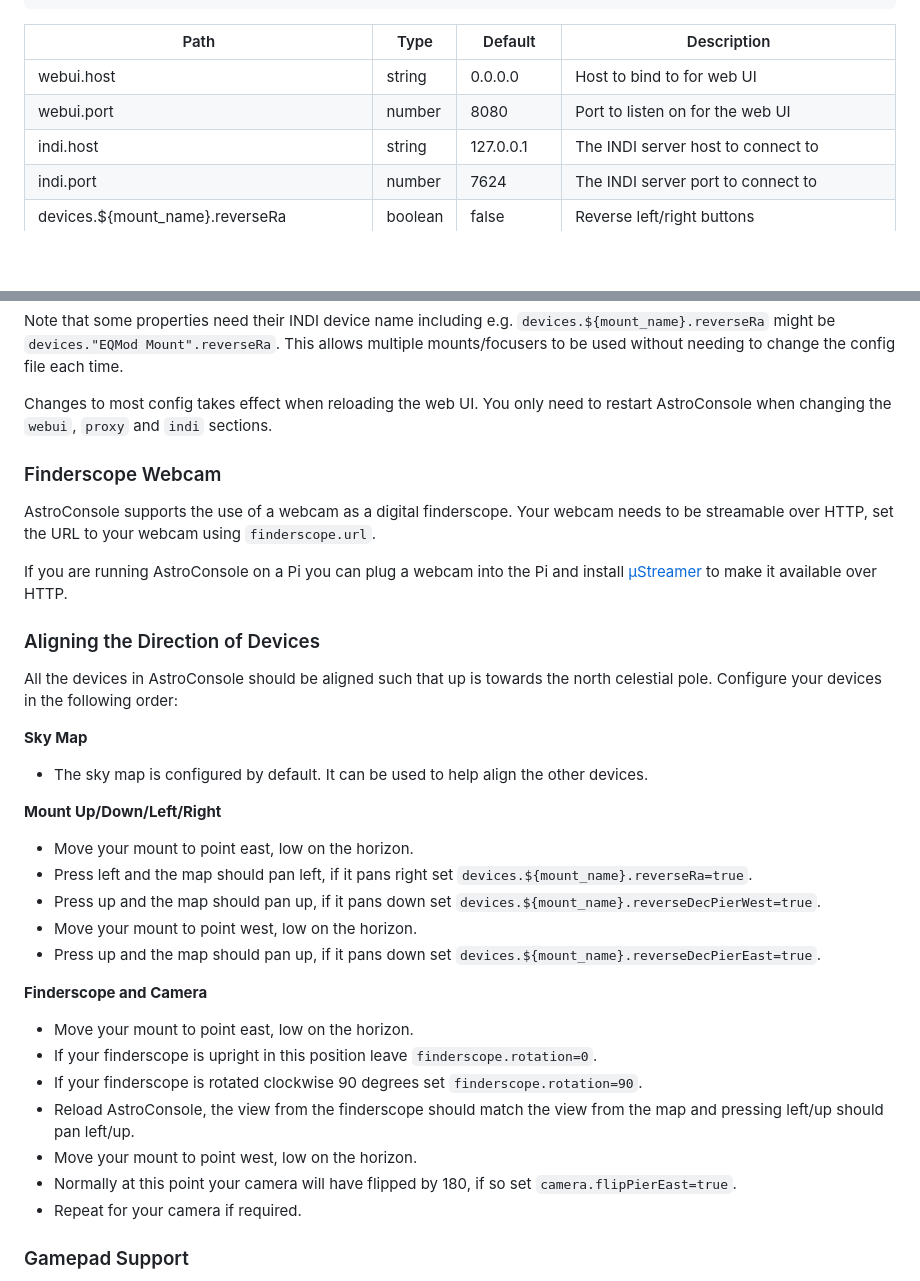
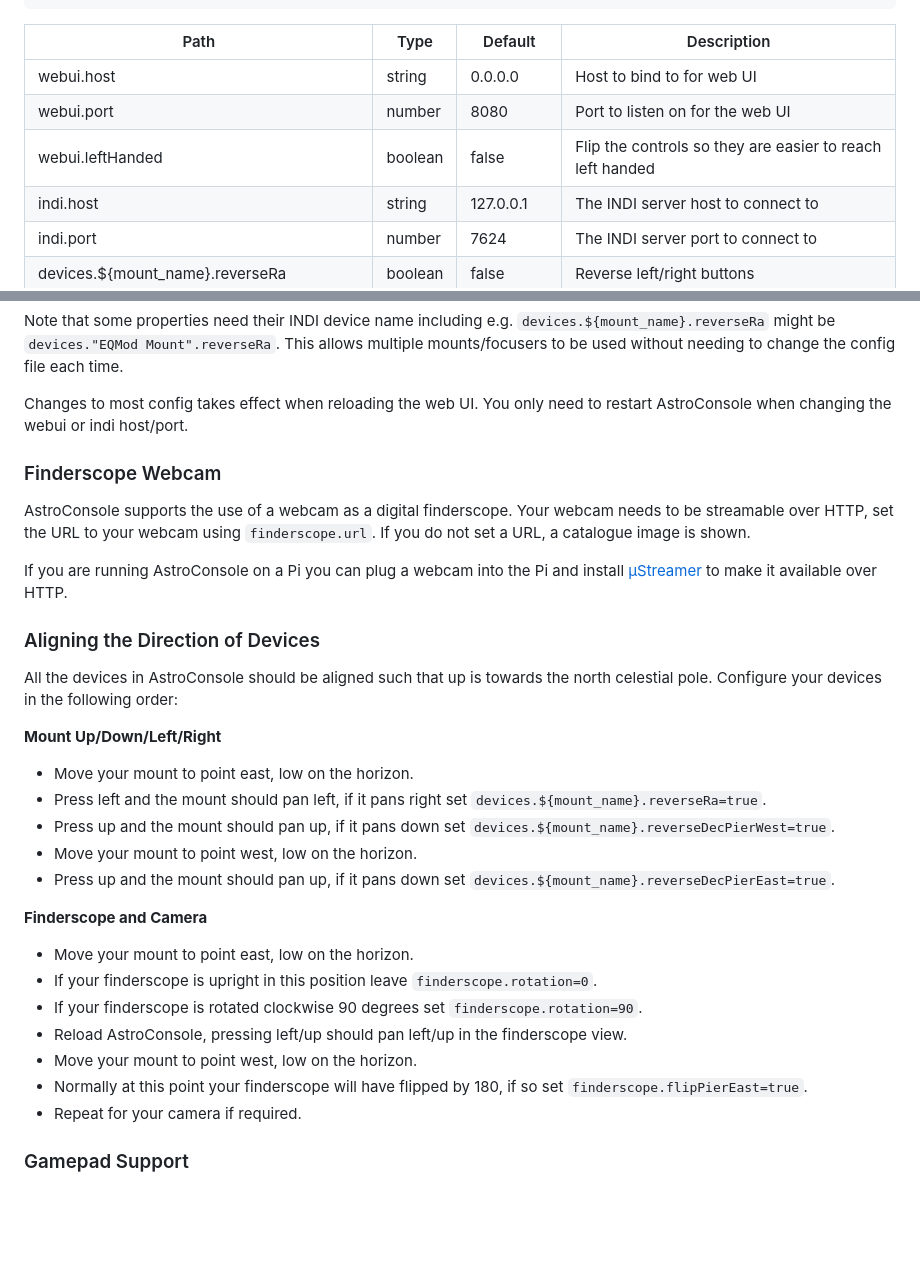
Before and after one commit to kierenbeckett/astroconsole, a Markdown page: README.md, 2 parts joined by grey strips. GitHub-like rendering; blank space fills up the shorter version.

```diff
--- a/README.md
+++ b/README.md
@@ -84,6 +94,7 @@ Config can be added to `/etc/astroconsole/astroconsole.json`
 |------------------------------------------|-----------|--------------|-------------|
 | webui.host                               | string    | 0.0.0.0      | Host to bind to for web UI |
 | webui.port                               | number    | 8080         | Port to listen on for the web UI |
+| webui.leftHanded                         | boolean   | false        | Flip the controls so they are easier to reach left handed |
 | indi.host                                | string    | 127.0.0.1    | The INDI server host to connect to |
 | indi.port                                | number    | 7624         | The INDI server port to connect to |
 | devices.${mount_name}.reverseRa          | boolean   | false        | Reverse left/right buttons |
@@ -115,11 +126,11 @@ Config can be added to `/etc/astroconsole/astroconsole.json`
 
 Note that some properties need their INDI device name including e.g. `devices.${mount_name}.reverseRa` might be `devices."EQMod Mount".reverseRa`. This allows multiple mounts/focusers to be used without needing to change the config file each time.
 
-Changes to most config takes effect when reloading the web UI. You only need to restart AstroConsole when changing the `webui`, `proxy` and `indi` sections.
+Changes to most config takes effect when reloading the web UI. You only need to restart AstroConsole when changing the webui or indi host/port.
 
 ### Finderscope Webcam
 
-AstroConsole supports the use of a webcam as a digital finderscope. Your webcam needs to be streamable over HTTP, set the URL to your webcam using `finderscope.url`.
+AstroConsole supports the use of a webcam as a digital finderscope. Your webcam needs to be streamable over HTTP, set the URL to your webcam using `finderscope.url`. If you do not set a URL, a catalogue image is shown.
 
 If you are running AstroConsole on a Pi you can plug a webcam into the Pi and install [µStreamer](https://github.com/pikvm/ustreamer) to make it available over HTTP.
 
@@ -127,26 +138,22 @@ If you are running AstroConsole on a Pi you can plug a webcam into the Pi and in
 
 All the devices in AstroConsole should be aligned such that up is towards the north celestial pole. Configure your devices in the following order:
 
-**Sky Map**
-
-* The sky map is configured by default. It can be used to help align the other devices.
-
 **Mount Up/Down/Left/Right**
 
 * Move your mount to point east, low on the horizon.
-* Press left and the map should pan left, if it pans right set `devices.${mount_name}.reverseRa=true`.
-* Press up and the map should pan up, if it pans down set `devices.${mount_name}.reverseDecPierWest=true`.
+* Press left and the mount should pan left, if it pans right set `devices.${mount_name}.reverseRa=true`.
+* Press up and the mount should pan up, if it pans down set `devices.${mount_name}.reverseDecPierWest=true`.
 * Move your mount to point west, low on the horizon.
-* Press up and the map should pan up, if it pans down set `devices.${mount_name}.reverseDecPierEast=true`.
+* Press up and the mount should pan up, if it pans down set `devices.${mount_name}.reverseDecPierEast=true`.
 
 **Finderscope and Camera**
 
 * Move your mount to point east, low on the horizon.
 * If your finderscope is upright in this position leave `finderscope.rotation=0`.
 * If your finderscope is rotated clockwise 90 degrees set `finderscope.rotation=90`.
-* Reload AstroConsole, the view from the finderscope should match the view from the map and pressing left/up should pan left/up.
+* Reload AstroConsole, pressing left/up should pan left/up in the finderscope view.
 * Move your mount to point west, low on the horizon.
-* Normally at this point your camera will have flipped by 180, if so set `camera.flipPierEast=true`.
+* Normally at this point your finderscope will have flipped by 180, if so set `finderscope.flipPierEast=true`.
 * Repeat for your camera if required.
 
 ### Gamepad Support
```
Also changed, not shown: other parts of README.md (+23 -21 lines), docs/ekosremote.png (renamed from docs/screenshot_ekosremote.png), docs/mobile_gamepad.png (added), docs/screenshot.png (added), docs/screenshot_desktop.png (deleted), docs/screenshot_mobile.png (deleted), www/finderscope_test.png (deleted), 8 other files.
